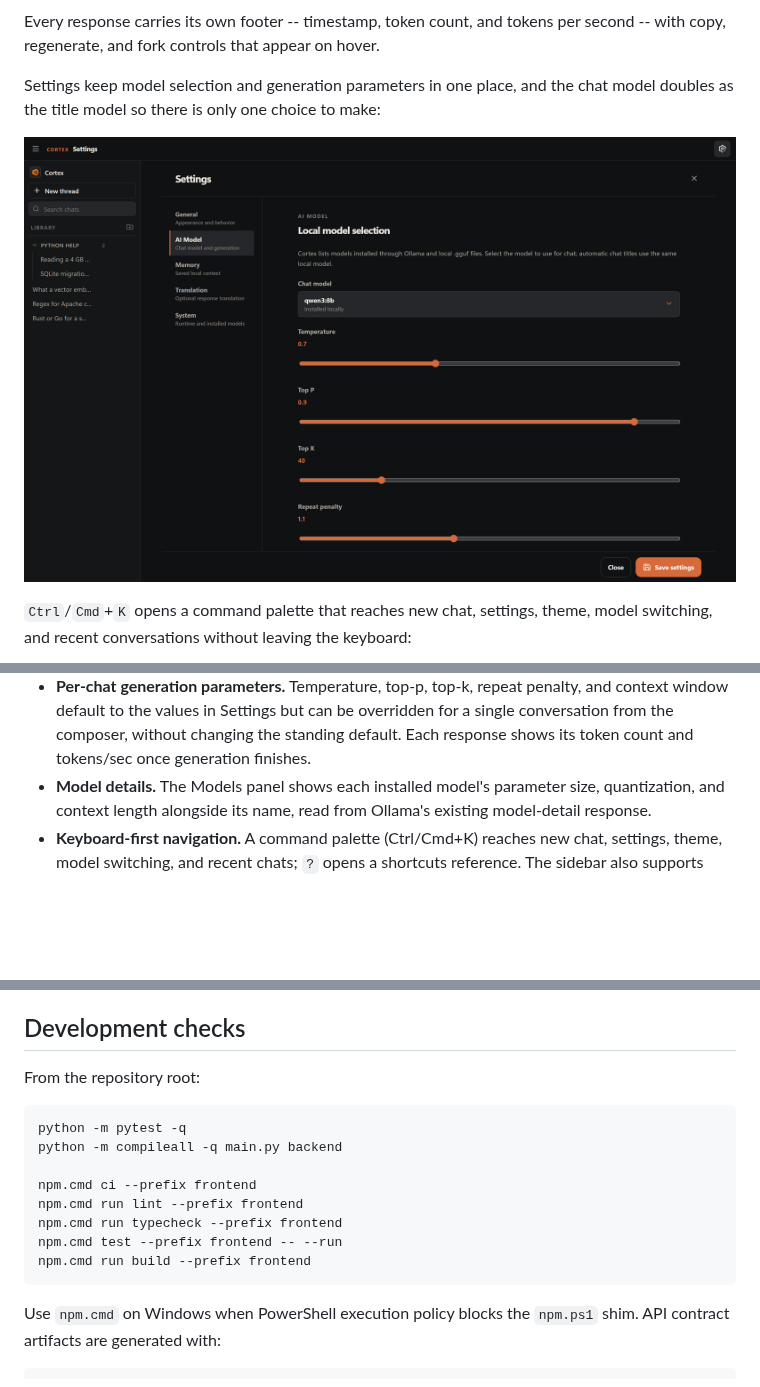
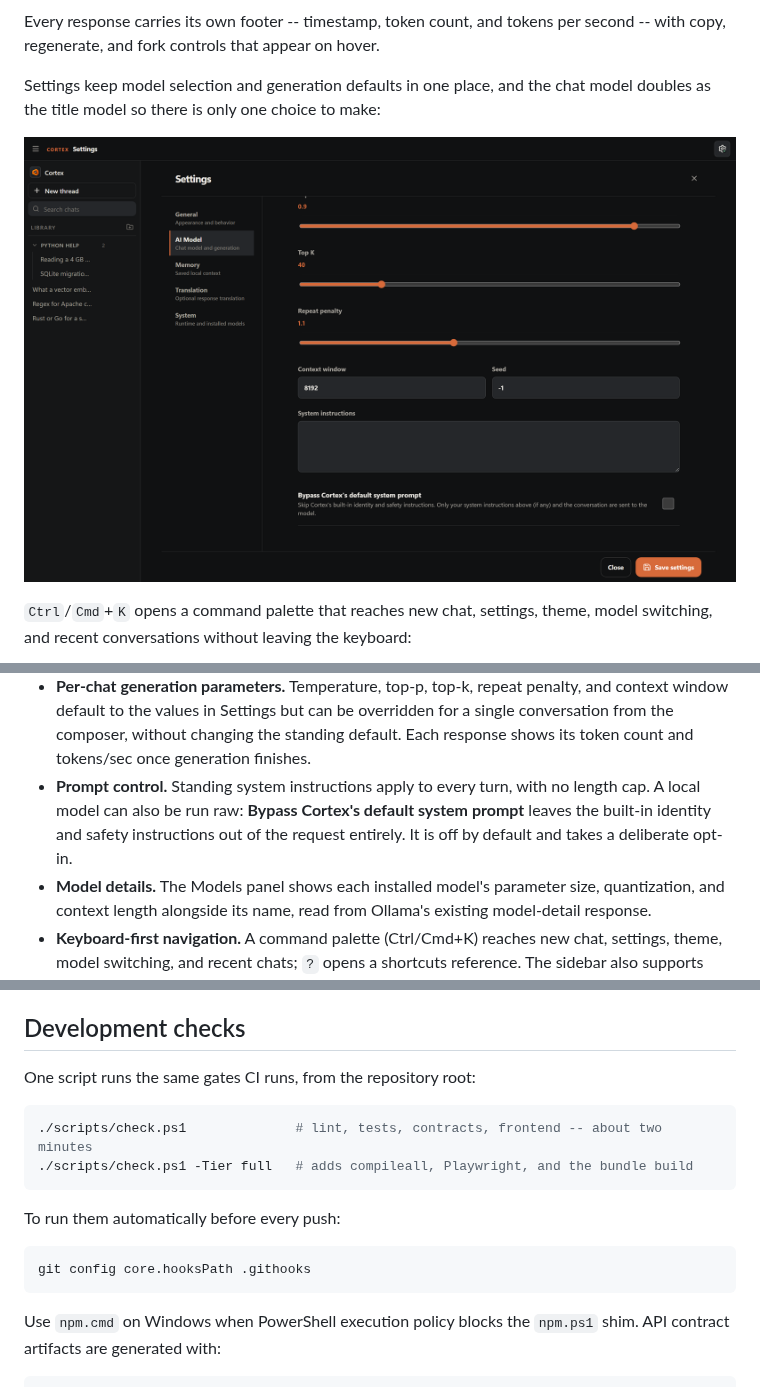
Before and after one commit to dovvnloading/Cortex, a Markdown page: README.md, 3 parts joined by grey strips. GitHub-like rendering; pictures changed too: docs/images/settings.png; blank space fills up the shorter version.

Commit message:
Refresh the captures and dev-checks section for what just landed on main
Rebasing onto main pulled in the system-prompt bypass and the local quality
script, which made two parts of this change stale before it merged.

The AI Model capture is reframed onto the lower half of the panel -- generation
parameters, system instructions, and the new bypass toggle. Model selection is
already visible in the composer of the workspace shot, so nothing is lost by
scrolling past the picker here.

Development checks now point at ./scripts/check.ps1 and the pre-push hook rather
than listing the individual commands by hand.

Co-Authored-By: Claude Opus 5 <noreply@anthropic.com>

````diff
--- a/README.md
+++ b/README.md
@@ -21,12 +21,12 @@ below.](docs/images/workspace.png)
 Every response carries its own footer -- timestamp, token count, and tokens per
 second -- with copy, regenerate, and fork controls that appear on hover.
 
-Settings keep model selection and generation parameters in one place, and the
-chat model doubles as the title model so there is only one choice to make:
+Settings keep model selection and generation defaults in one place, and the chat
+model doubles as the title model so there is only one choice to make:
 
-![Cortex settings, AI Model section: local model picker showing qwen3:8b, with
-temperature, top-p, top-k, and repeat penalty
-controls.](docs/images/settings.png)
+![Cortex settings, AI Model section: top-p, top-k, and repeat penalty sliders,
+context window and seed fields, a system instructions box, and a toggle to
+bypass Cortex's default system prompt.](docs/images/settings.png)
 
 `Ctrl`/`Cmd`+`K` opens a command palette that reaches new chat, settings, theme,
 model switching, and recent conversations without leaving the keyboard:
@@ -63,6 +63,10 @@ chats.](docs/images/command-palette.png)
   for a single conversation from the composer, without changing the standing
   default. Each response shows its token count and tokens/sec once generation
   finishes.
+- **Prompt control.** Standing system instructions apply to every turn, with no
+  length cap. A local model can also be run raw: **Bypass Cortex's default
+  system prompt** leaves the built-in identity and safety instructions out of
+  the request entirely. It is off by default and takes a deliberate opt-in.
 - **Model details.** The Models panel shows each installed model's parameter
   size, quantization, and context length alongside its name, read from Ollama's
   existing model-detail response.
@@ -183,17 +187,17 @@ endpoint can be intentionally changed for a trusted local network setup with
 
 ## Development checks
 
-From the repository root:
+One script runs the same gates CI runs, from the repository root:
 
 ```powershell
-python -m pytest -q
-python -m compileall -q main.py backend
+./scripts/check.ps1              # lint, tests, contracts, frontend -- about two minutes
+./scripts/check.ps1 -Tier full   # adds compileall, Playwright, and the bundle build
+```
 
-npm.cmd ci --prefix frontend
-npm.cmd run lint --prefix frontend
-npm.cmd run typecheck --prefix frontend
-npm.cmd test --prefix frontend -- --run
-npm.cmd run build --prefix frontend
+To run them automatically before every push:
+
+```powershell
+git config core.hooksPath .githooks
 ```
 
 Use `npm.cmd` on Windows when PowerShell execution policy blocks the `npm.ps1`
````
Also changed, not shown: 1 other file.
